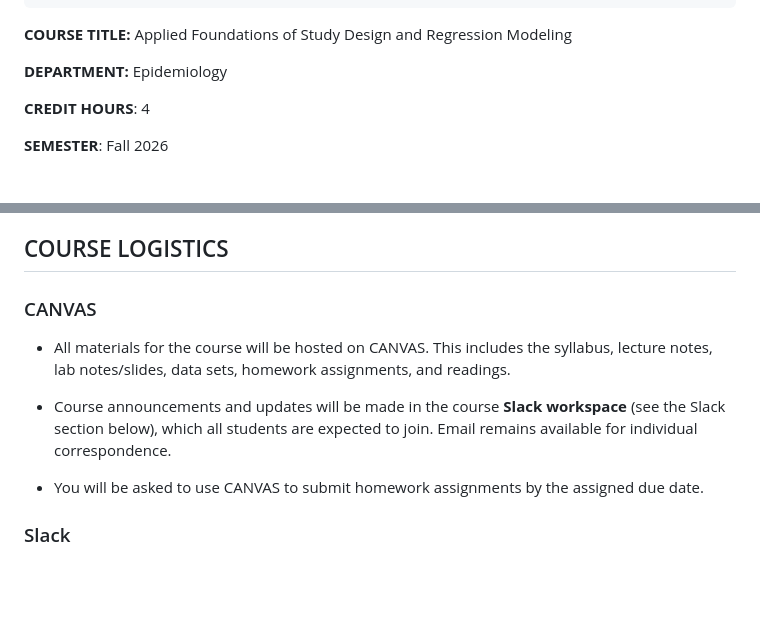
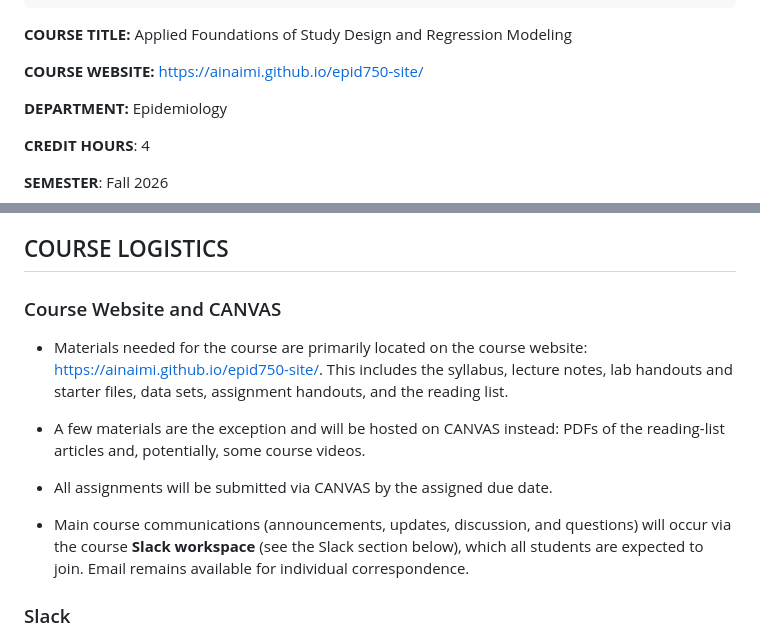
Before and after one commit to ainaimi/epid750-site, a Markdown page: content/pages/syllabus.md, 2 parts joined by grey strips. Rendered like a GitHub page; blank space fills up the shorter version.

Commit message:
Syllabus: add course website link and website/CANVAS/Slack logistics
Website is the primary home for materials (exceptions: reading-list PDFs
and potential videos on CANVAS); assignments submitted via CANVAS; main
communications via Slack. Readings page picks up updated intro line.

Co-Authored-By: Claude Fable 5 <noreply@anthropic.com>
Claude-Session: https://claude.ai/code/session_01XCM8rJZL91PQEA5CS8v7Sz

```diff
--- a/content/pages/syllabus.md
+++ b/content/pages/syllabus.md
@@ -11,6 +11,8 @@ header-includes:
 ---
 
 __COURSE TITLE:__ Applied Foundations of Study Design and Regression Modeling
+
+__COURSE WEBSITE:__ [https://ainaimi.github.io/epid750-site/](https://ainaimi.github.io/epid750-site/)
 
 __DEPARTMENT:__ Epidemiology
 
@@ -106,16 +108,22 @@ of the complexity of health. My hope is that EPID 785R will serve this end.
 
 ## COURSE LOGISTICS
 
-### CANVAS
+### Course Website and CANVAS
 
-- All materials for the course will be hosted on CANVAS. This includes the syllabus, lecture notes,
-lab notes/slides, data sets, homework assignments, and readings.
+- Materials needed for the course are primarily located on the course website:
+[https://ainaimi.github.io/epid750-site/](https://ainaimi.github.io/epid750-site/).
+This includes the syllabus, lecture notes, lab handouts and starter files,
+data sets, assignment handouts, and the reading list.
 
-- Course announcements and updates will be made in the course **Slack workspace**
-(see the Slack section below), which all students are expected to join. Email
-remains available for individual correspondence.
+- A few materials are the exception and will be hosted on CANVAS instead: PDFs of
+the reading-list articles and, potentially, some course videos.
 
-- You will be asked to use CANVAS to submit homework assignments by the assigned due date.
+- All assignments will be submitted via CANVAS by the assigned due date.
+
+- Main course communications (announcements, updates, discussion, and questions)
+will occur via the course **Slack workspace** (see the Slack section below), which
+all students are expected to join. Email remains available for individual
+correspondence.
 
 ### Slack
 
```
Also changed, not shown: content/pages/readings.md (+1 -1 lines).
